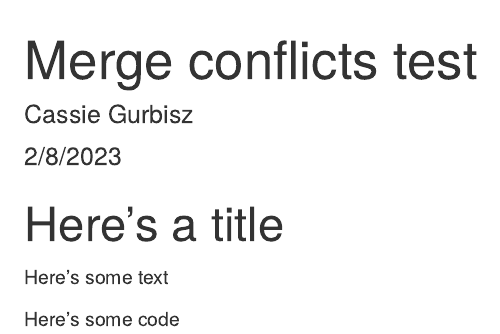
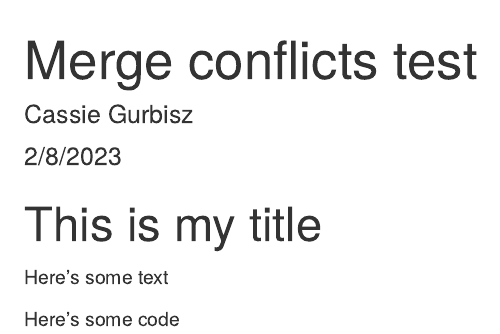
Before and after one commit to ENST222-2023SP/test-repo, an R Markdown document (merge-conflict-test.Rmd): the page in a window 1100 px wide, from its top. Rendered offline with R 4.5, knitr and Pandoc, with nearby package versions.

Commit message:
change title

```diff
--- a/merge-conflict-test.Rmd
+++ b/merge-conflict-test.Rmd
@@ -5,7 +5,7 @@ date: "2/8/2023"
 output: html_document
 ---
 
-# Here's a title
+# This is my title
 
 Here's some text
 
```
